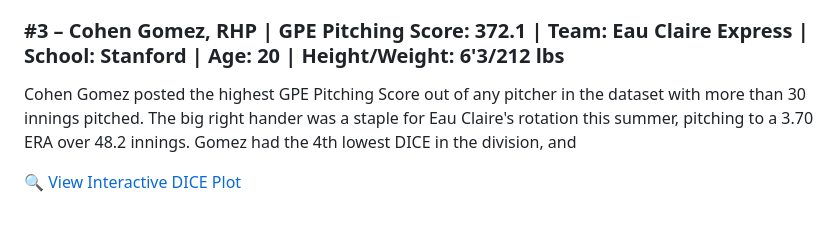
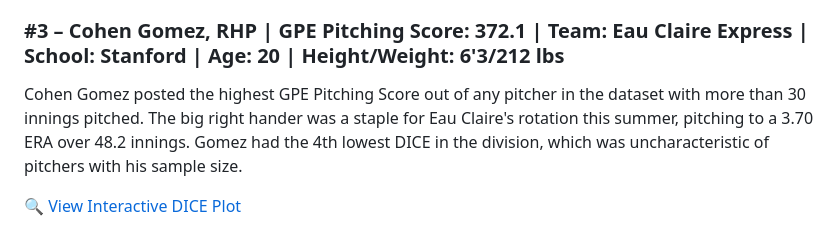
Before and after one commit to jackhanaway/NWL-PEM, a Markdown page: README.md, the part around the change. Drawn GitHub-style.

```diff
--- a/README.md
+++ b/README.md
@@ -112,7 +112,7 @@ Though the two pitchers have contrasting mound presences, the similarities betwe
 
 ### #3 – Cohen Gomez, RHP | GPE Pitching Score: 372.1 | Team: Eau Claire Express | School: Stanford | Age: 20 | Height/Weight: 6'3/212 lbs
 
-Cohen Gomez posted the highest GPE Pitching Score out of any pitcher in the dataset with more than 30 innings pitched. The big right hander was a staple for Eau Claire's rotation this summer, pitching to a 3.70 ERA over 48.2 innings. Gomez had the 4th lowest DICE in the division, and
+Cohen Gomez posted the highest GPE Pitching Score out of any pitcher in the dataset with more than 30 innings pitched. The big right hander was a staple for Eau Claire's rotation this summer, pitching to a 3.70 ERA over 48.2 innings. Gomez had the 4th lowest DICE in the division, which was uncharacteristic of pitchers with his sample size.
 
 
 [🔍 View Interactive DICE Plot](https://jackhanaway.github.io/NWL-PEM/GPE-DICE-Interactive.html)
```
